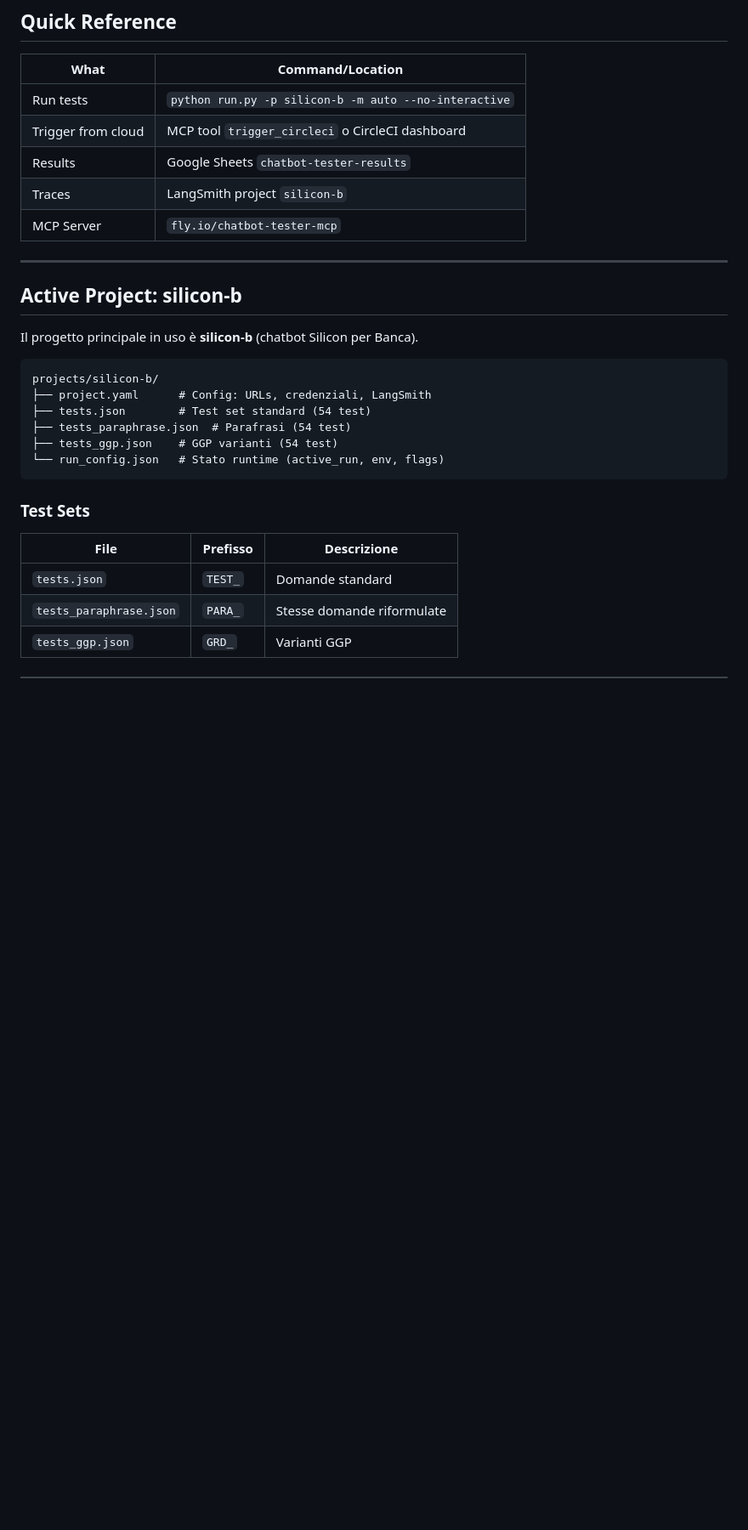
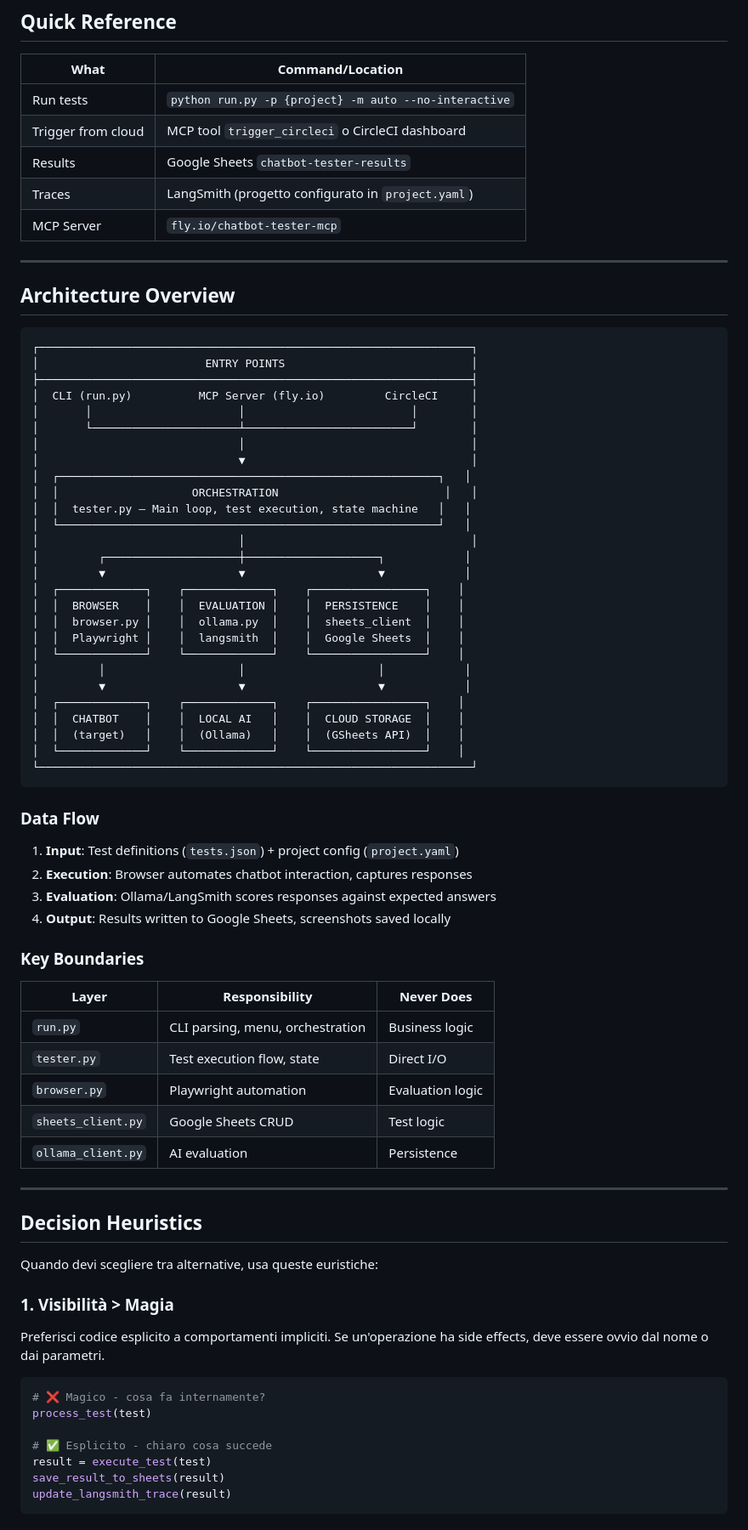
Before and after one commit to corradofrancolini/chatbot-tester, a Markdown page: CLAUDE.md, the part around one of its changes. Shown at 85% size. GitHub-like rendering; blank space fills up the shorter version.

````diff
--- a/CLAUDE.md
+++ b/CLAUDE.md
@@ -8,31 +8,79 @@
 
 | What | Command/Location |
 |------|------------------|
-| Run tests | `python run.py -p silicon-b -m auto --no-interactive` |
+| Run tests | `python run.py -p {project} -m auto --no-interactive` |
 | Trigger from cloud | MCP tool `trigger_circleci` o CircleCI dashboard |
 | Results | Google Sheets `chatbot-tester-results` |
-| Traces | LangSmith project `silicon-b` |
+| Traces | LangSmith (progetto configurato in `project.yaml`) |
 | MCP Server | `fly.io/chatbot-tester-mcp` |
 
 ---
 
-## Active Project: silicon-b
-
-Il progetto principale in uso è **silicon-b** (chatbot Silicon per Banca).
+## Architecture Overview
 
 ```
-projects/silicon-b/
-├── project.yaml      # Config: URLs, credenziali, LangSmith
-├── tests.json        # Test set standard (54 test)
-├── tests_paraphrase.json  # Parafrasi (54 test)
-├── tests_ggp.json    # GGP varianti (54 test)
-└── run_config.json   # Stato runtime (active_run, env, flags)
+┌─────────────────────────────────────────────────────────────────┐
+│                         ENTRY POINTS                            │
+├─────────────────────────────────────────────────────────────────┤
+│  CLI (run.py)          MCP Server (fly.io)         CircleCI     │
+│       │                      │                         │        │
+│       └──────────────────────┴─────────────────────────┘        │
+│                              │                                  │
+│                              ▼                                  │
+│  ┌─────────────────────────────────────────────────────────┐   │
+│  │                    ORCHESTRATION                         │   │
+│  │  tester.py — Main loop, test execution, state machine   │   │
+│  └─────────────────────────────────────────────────────────┘   │
+│                              │                                  │
+│         ┌────────────────────┼────────────────────┐            │
+│         ▼                    ▼                    ▼            │
+│  ┌─────────────┐    ┌─────────────┐    ┌─────────────────┐    │
+│  │  BROWSER    │    │  EVALUATION │    │  PERSISTENCE    │    │
+│  │  browser.py │    │  ollama.py  │    │  sheets_client  │    │
+│  │  Playwright │    │  langsmith  │    │  Google Sheets  │    │
+│  └─────────────┘    └─────────────┘    └─────────────────┘    │
+│         │                    │                    │            │
+│         ▼                    ▼                    ▼            │
+│  ┌─────────────┐    ┌─────────────┐    ┌─────────────────┐    │
+│  │  CHATBOT    │    │  LOCAL AI   │    │  CLOUD STORAGE  │    │
+│  │  (target)   │    │  (Ollama)   │    │  (GSheets API)  │    │
+│  └─────────────┘    └─────────────┘    └─────────────────┘    │
+└─────────────────────────────────────────────────────────────────┘
 ```
 
-### Test Sets
+### Data Flow
 
-| File | Prefisso | Descrizione |
-|------|----------|-------------|
-| `tests.json` | `TEST_` | Domande standard |
-| `tests_paraphrase.json` | `PARA_` | Stesse domande riformulate |
-| `tests_ggp.json` | `GRD_` | Varianti GGP |
+1. **Input**: Test definitions (`tests.json`) + project config (`project.yaml`)
+2. **Execution**: Browser automates chatbot interaction, captures responses
+3. **Evaluation**: Ollama/LangSmith scores responses against expected answers
+4. **Output**: Results written to Google Sheets, screenshots saved locally
+
+### Key Boundaries
+
+| Layer | Responsibility | Never Does |
+|-------|----------------|------------|
+| `run.py` | CLI parsing, menu, orchestration | Business logic |
+| `tester.py` | Test execution flow, state | Direct I/O |
+| `browser.py` | Playwright automation | Evaluation logic |
+| `sheets_client.py` | Google Sheets CRUD | Test logic |
+| `ollama_client.py` | AI evaluation | Persistence |
+
+---
+
+## Decision Heuristics
+
+Quando devi scegliere tra alternative, usa queste euristiche:
+
+### 1. Visibilità > Magia
+Preferisci codice esplicito a comportamenti impliciti. Se un'operazione ha side effects, deve essere ovvio dal nome o dai parametri.
+
+```python
+# ❌ Magico - cosa fa internamente?
+process_test(test)
+
+# ✅ Esplicito - chiaro cosa succede
+result = execute_test(test)
+save_result_to_sheets(result)
+update_langsmith_trace(result)
+```
+
````
Also changed, not shown: other parts of CLAUDE.md (+202 -338 lines).
